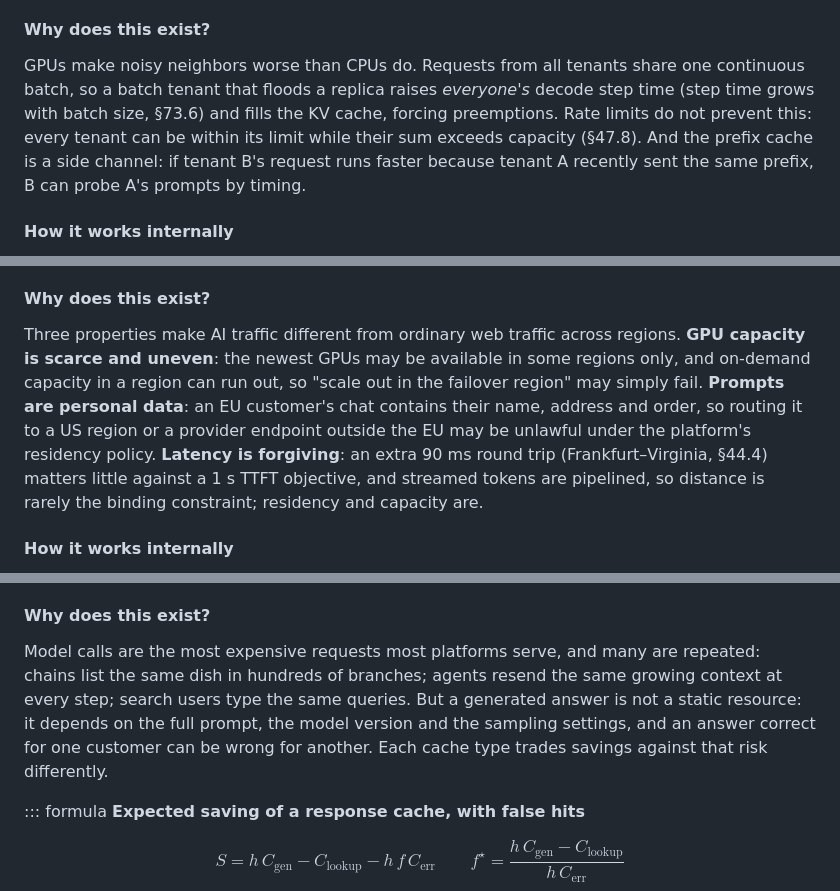
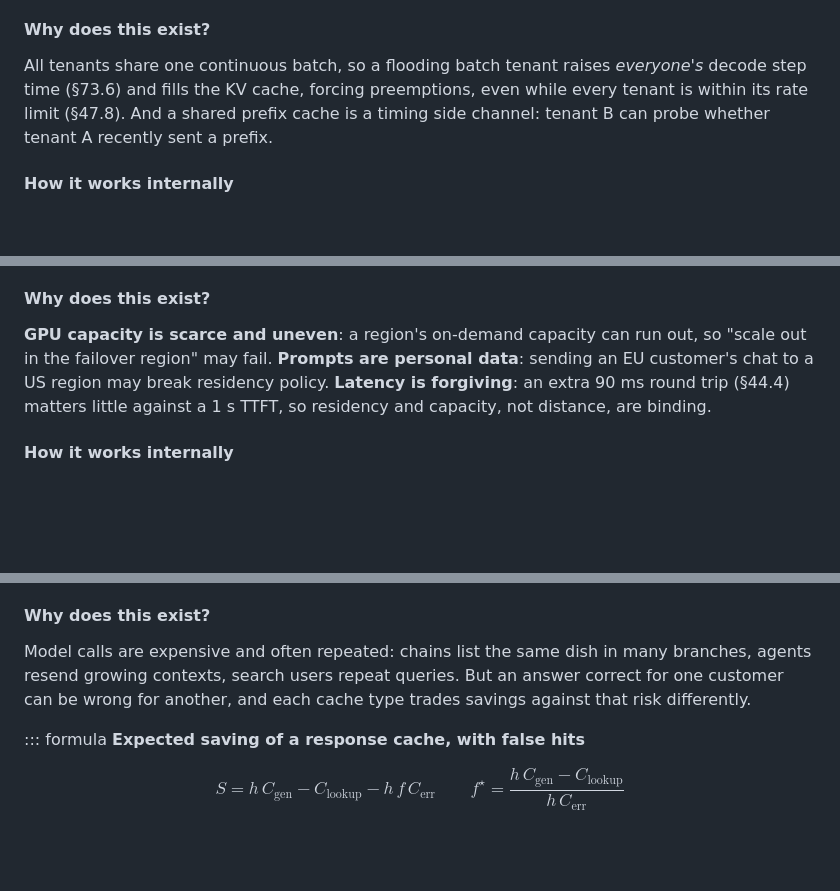
Before and after one commit to Sampath1-1-1/System-Design, a Markdown page: manuscript/book2-ml-ai/79-production-ai-infrastructure.md, 3 parts joined by grey strips. GitHub-like rendering; blank space fills up the shorter version.

```diff
--- a/manuscript/book2-ml-ai/79-production-ai-infrastructure.md
+++ b/manuscript/book2-ml-ai/79-production-ai-infrastructure.md
@@ -851,7 +851,7 @@ What to notice:
 
 #### Why does this exist?
 
-GPUs make noisy neighbors worse than CPUs do. Requests from all tenants share one continuous batch, so a batch tenant that floods a replica raises *everyone's* decode step time (step time grows with batch size, §73.6) and fills the KV cache, forcing preemptions. Rate limits do not prevent this: every tenant can be within its limit while their sum exceeds capacity (§47.8). And the prefix cache is a side channel: if tenant B's request runs faster because tenant A recently sent the same prefix, B can probe A's prompts by timing.
+All tenants share one continuous batch, so a flooding batch tenant raises *everyone's* decode step time (§73.6) and fills the KV cache, forcing preemptions, even while every tenant is within its rate limit (§47.8). And a shared prefix cache is a timing side channel: tenant B can probe whether tenant A recently sent a prefix.
 
 #### How it works internally
 
@@ -921,7 +921,7 @@ $$s_i \mathrel{+}= \frac{c_\text{in}\, n_\text{in}^\text{uncached} + c_\text{out
 
 #### Why does this exist?
 
-Three properties make AI traffic different from ordinary web traffic across regions. **GPU capacity is scarce and uneven**: the newest GPUs may be available in some regions only, and on-demand capacity in a region can run out, so "scale out in the failover region" may simply fail. **Prompts are personal data**: an EU customer's chat contains their name, address and order, so routing it to a US region or a provider endpoint outside the EU may be unlawful under the platform's residency policy. **Latency is forgiving**: an extra 90 ms round trip (Frankfurt–Virginia, §44.4) matters little against a 1 s TTFT objective, and streamed tokens are pipelined, so distance is rarely the binding constraint; residency and capacity are.
+**GPU capacity is scarce and uneven**: a region's on-demand capacity can run out, so "scale out in the failover region" may fail. **Prompts are personal data**: sending an EU customer's chat to a US region may break residency policy. **Latency is forgiving**: an extra 90 ms round trip (§44.4) matters little against a 1 s TTFT, so residency and capacity, not distance, are binding.
 
 #### How it works internally
 
@@ -984,7 +984,7 @@ $$C_\text{standby} = n_\text{gpu}\, H\, p_\text{gpu} \qquad C_\text{spill} = f\,
 
 #### Why does this exist?
 
-Model calls are the most expensive requests most platforms serve, and many are repeated: chains list the same dish in hundreds of branches; agents resend the same growing context at every step; search users type the same queries. But a generated answer is not a static resource: it depends on the full prompt, the model version and the sampling settings, and an answer correct for one customer can be wrong for another. Each cache type trades savings against that risk differently.
+Model calls are expensive and often repeated: chains list the same dish in many branches, agents resend growing contexts, search users repeat queries. But an answer correct for one customer can be wrong for another, and each cache type trades savings against that risk differently.
 
 ::: formula
 **Expected saving of a response cache, with false hits**
```
Also changed, not shown: other parts of manuscript/book2-ml-ai/79-production-ai-infrastructure.md (+13 -16 lines).
